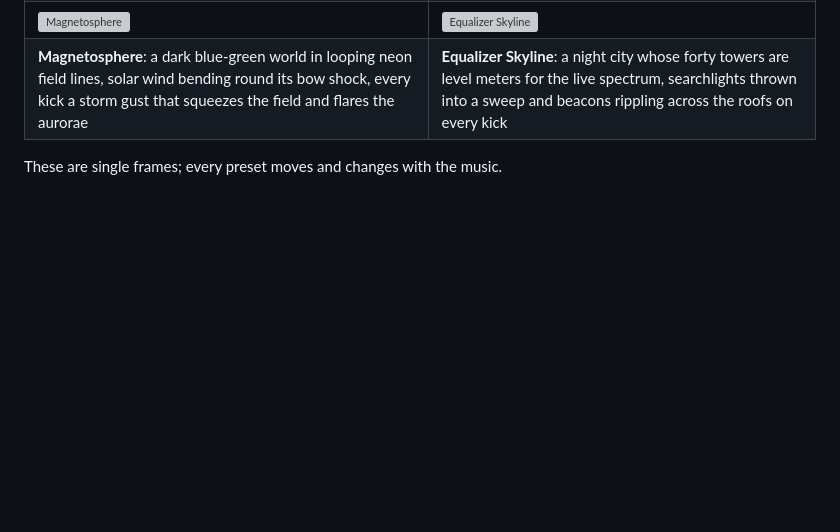
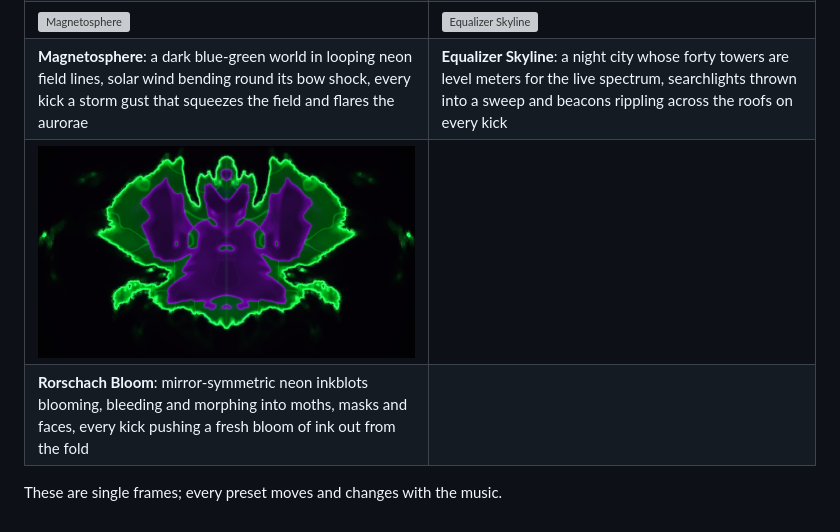
Before and after one commit to delphium226/milksplat, a Markdown page: README.md, the part around the change. GitHub-like rendering; pictures changed too: docs/images/rorschach-bloom.png (added); blank space fills up the shorter version; grey boxes are pictures that could not be loaded.

Commit message:
feat(presets): Rorschach Bloom, mirror-symmetric neon inkblots
Co-Authored-By: Claude Opus 5.5 <noreply@anthropic.com>

```diff
--- a/README.md
+++ b/README.md
@@ -301,5 +301,7 @@ MIT OR Apache-2.0, at your option. See `LICENSE-MIT` and `LICENSE-APACHE`.
 | **Pulse Grid**: a dark wall of crisp neon grid, scanning pulses and square pulse rings racing out on the kicks | **Starfield Warp**: streaks of coloured stars and nebula wisps rushing past, every kick punching the warp |
 | ![Magnetosphere](docs/images/magnetosphere.png) | ![Equalizer Skyline](docs/images/equalizer-skyline.png) |
 | **Magnetosphere**: a dark blue-green world in looping neon field lines, solar wind bending round its bow shock, every kick a storm gust that squeezes the field and flares the aurorae | **Equalizer Skyline**: a night city whose forty towers are level meters for the live spectrum, searchlights thrown into a sweep and beacons rippling across the roofs on every kick |
+| ![Rorschach Bloom](docs/images/rorschach-bloom.png) |  |
+| **Rorschach Bloom**: mirror-symmetric neon inkblots blooming, bleeding and morphing into moths, masks and faces, every kick pushing a fresh bloom of ink out from the fold |  |
 
 These are single frames; every preset moves and changes with the music.
```
Also changed, not shown: 3 other files.
